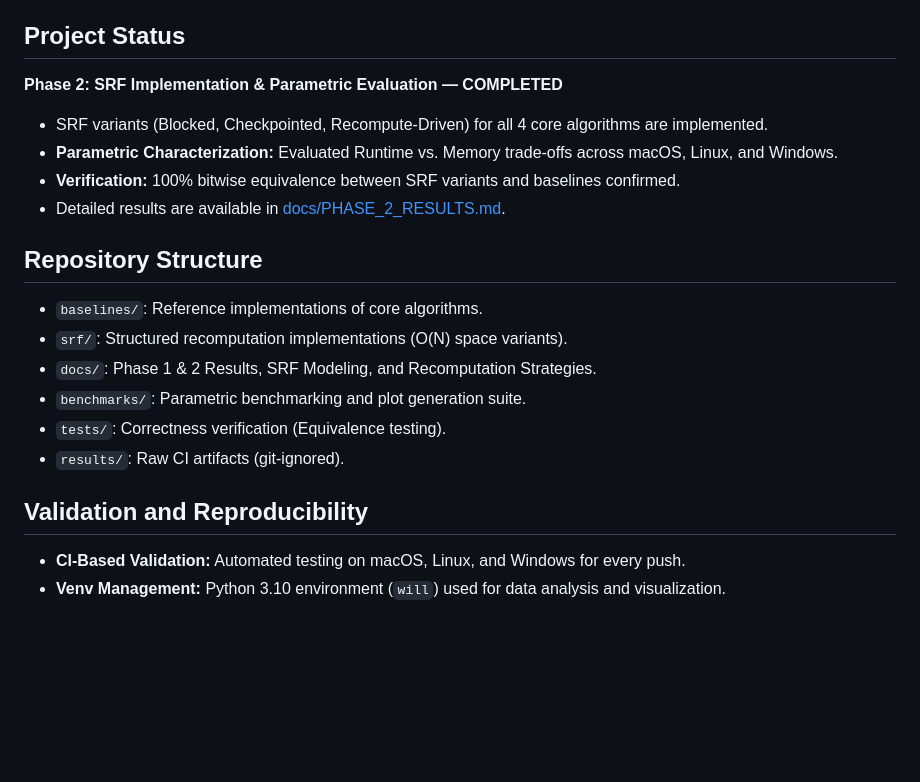
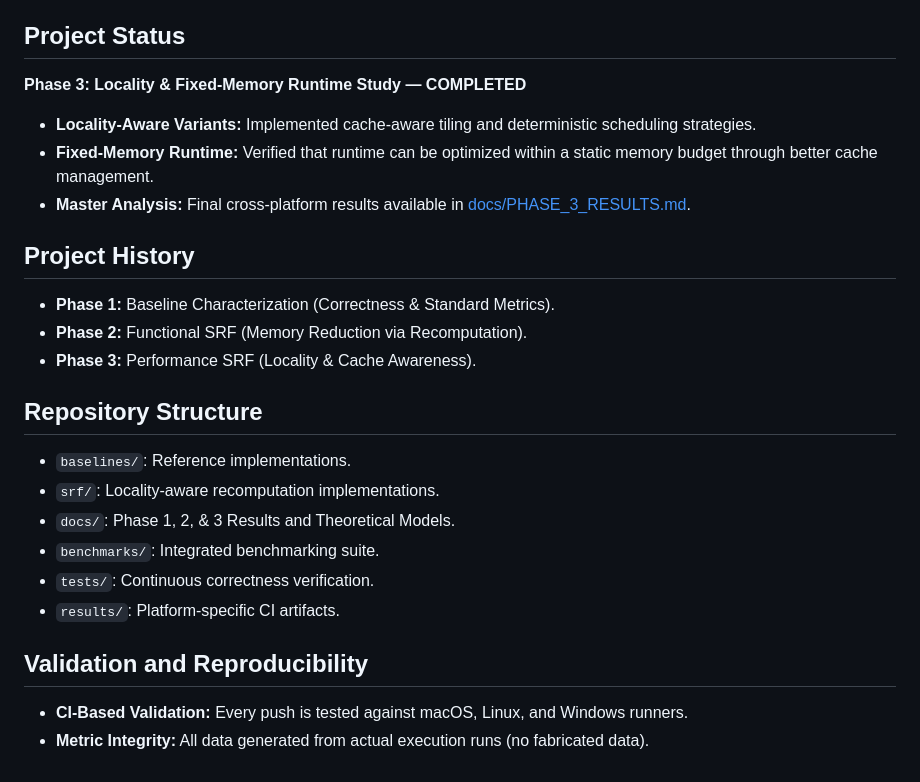
Before and after one commit to Sulkysubject37/SRF, a Markdown page: README.md, the part around the change. GitHub-like rendering; blank space fills up the shorter version.

Commit message:
Phase 3: Finalize locality-aware study results and documentation

```diff
--- a/README.md
+++ b/README.md
@@ -3,20 +3,24 @@
 SRF (Structured Recomputation Framework) is a research project focused on characterizing and implementing structured recomputation strategies for dynamic programming and graph-based algorithms.
 
 ## Project Status
-**Phase 2: SRF Implementation & Parametric Evaluation — COMPLETED**
-- SRF variants (Blocked, Checkpointed, Recompute-Driven) for all 4 core algorithms are implemented.
-- **Parametric Characterization:** Evaluated Runtime vs. Memory trade-offs across macOS, Linux, and Windows.
-- **Verification:** 100% bitwise equivalence between SRF variants and baselines confirmed.
-- Detailed results are available in [docs/PHASE_2_RESULTS.md](docs/PHASE_2_RESULTS.md).
+**Phase 3: Locality & Fixed-Memory Runtime Study — COMPLETED**
+- **Locality-Aware Variants:** Implemented cache-aware tiling and deterministic scheduling strategies.
+- **Fixed-Memory Runtime:** Verified that runtime can be optimized within a static memory budget through better cache management.
+- **Master Analysis:** Final cross-platform results available in [docs/PHASE_3_RESULTS.md](docs/PHASE_3_RESULTS.md).
+
+## Project History
+- **Phase 1:** Baseline Characterization (Correctness & Standard Metrics).
+- **Phase 2:** Functional SRF (Memory Reduction via Recomputation).
+- **Phase 3:** Performance SRF (Locality & Cache Awareness).
 
 ## Repository Structure
-- `baselines/`: Reference implementations of core algorithms.
-- `srf/`: Structured recomputation implementations (O(N) space variants).
-- `docs/`: Phase 1 & 2 Results, SRF Modeling, and Recomputation Strategies.
-- `benchmarks/`: Parametric benchmarking and plot generation suite.
-- `tests/`: Correctness verification (Equivalence testing).
-- `results/`: Raw CI artifacts (git-ignored).
+- `baselines/`: Reference implementations.
+- `srf/`: Locality-aware recomputation implementations.
+- `docs/`: Phase 1, 2, & 3 Results and Theoretical Models.
+- `benchmarks/`: Integrated benchmarking suite.
+- `tests/`: Continuous correctness verification.
+- `results/`: Platform-specific CI artifacts.
 
 ## Validation and Reproducibility
-- **CI-Based Validation:** Automated testing on macOS, Linux, and Windows for every push.
-- **Venv Management:** Python 3.10 environment (`will`) used for data analysis and visualization.
+- **CI-Based Validation:** Every push is tested against macOS, Linux, and Windows runners.
+- **Metric Integrity:** All data generated from actual execution runs (no fabricated data).
```
Also changed, not shown: docs/PHASE_3_RESULTS.md (added, +34 -0 lines), docs/phase_3_global_master.png (added), 2 other files.
